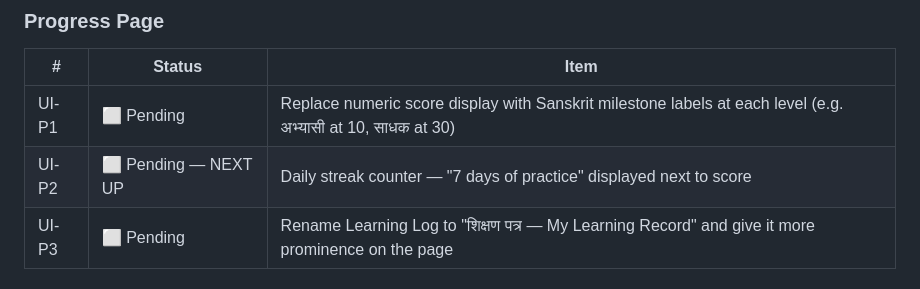
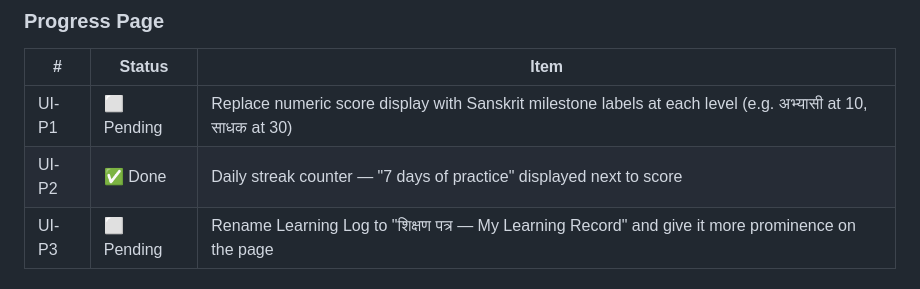
Before and after one commit to BhawnaVatsa3012/samsmarana, a Markdown page: BACKLOG.md, the part around the change. Rendered like a GitHub page.

Commit message:
docs: mark UI-P2 done in backlog

```diff
--- a/BACKLOG.md
+++ b/BACKLOG.md
@@ -74,7 +74,7 @@
 | # | Status | Item |
 |---|--------|------|
 | UI-P1 | ⬜ Pending | Replace numeric score display with Sanskrit milestone labels at each level (e.g. अभ्यासी at 10, साधक at 30) |
-| UI-P2 | ⬜ Pending — NEXT UP | Daily streak counter — "7 days of practice" displayed next to score |
+| UI-P2 | ✅ Done | Daily streak counter — "7 days of practice" displayed next to score |
 | UI-P3 | ⬜ Pending | Rename Learning Log to "शिक्षण पत्र — My Learning Record" and give it more prominence on the page |
 
 ### Onboarding
```
